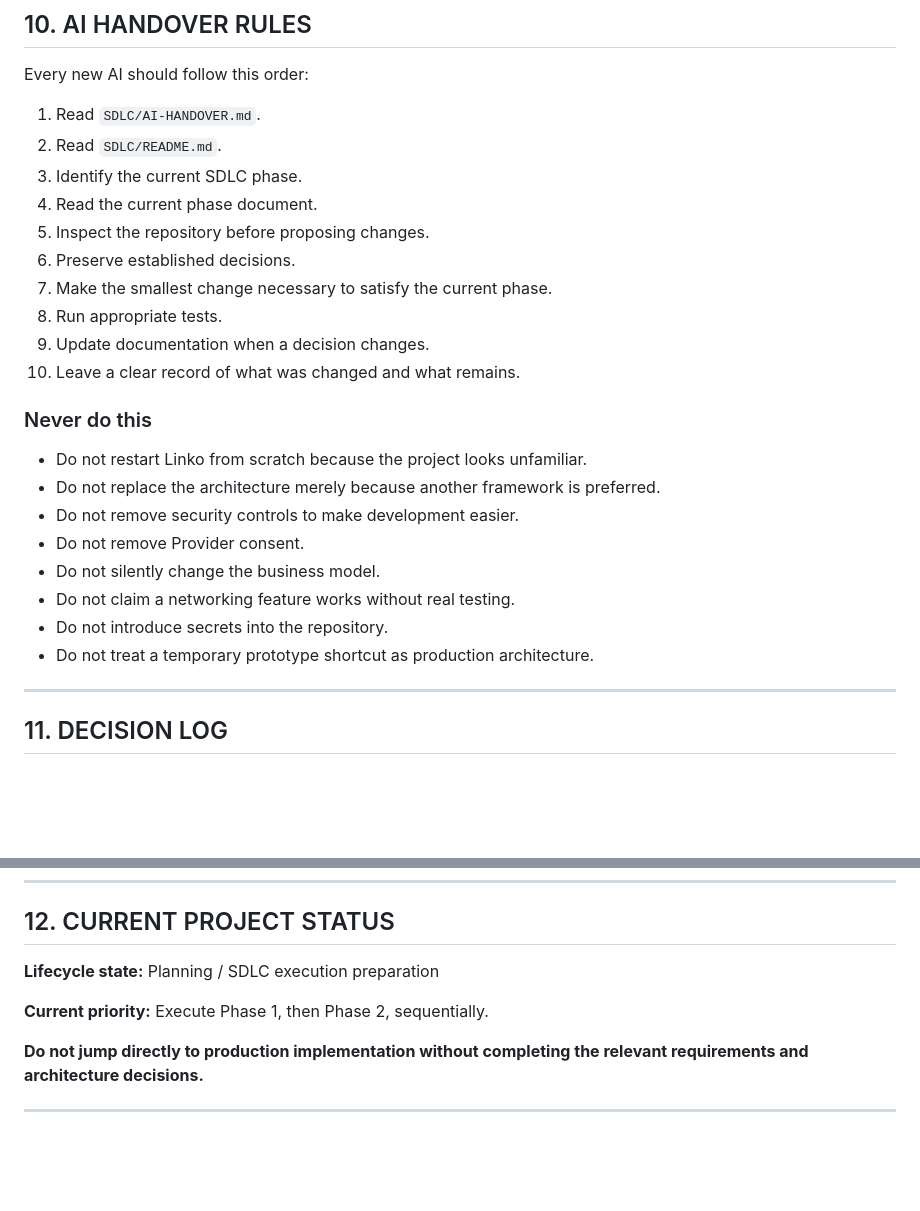
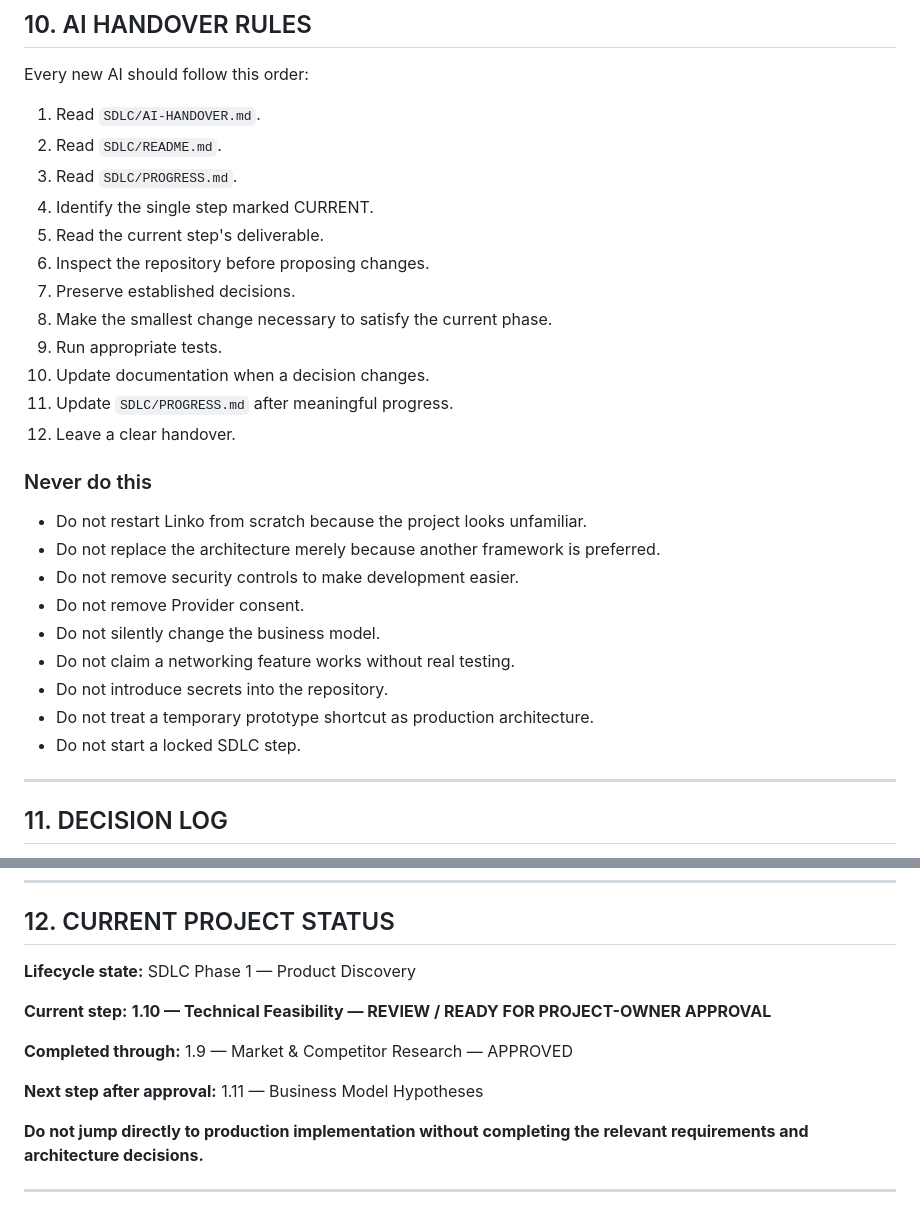
Before and after one commit to MAD-MORE/LINKO___CONNECT-BEYOND-DISTANCE_, a Markdown page: SDLC/AI-HANDOVER.md, 2 parts joined by grey strips. GitHub-like rendering; blank space fills up the shorter version.

Commit message:
docs: synchronize Linko AI handover with technical feasibility review

```diff
--- a/SDLC/AI-HANDOVER.md
+++ b/SDLC/AI-HANDOVER.md
@@ -250,14 +250,16 @@ Every new AI should follow this order:
 
 1. Read `SDLC/AI-HANDOVER.md`.
 2. Read `SDLC/README.md`.
-3. Identify the current SDLC phase.
-4. Read the current phase document.
-5. Inspect the repository before proposing changes.
-6. Preserve established decisions.
-7. Make the smallest change necessary to satisfy the current phase.
-8. Run appropriate tests.
-9. Update documentation when a decision changes.
-10. Leave a clear record of what was changed and what remains.
+3. Read `SDLC/PROGRESS.md`.
+4. Identify the single step marked CURRENT.
+5. Read the current step's deliverable.
+6. Inspect the repository before proposing changes.
+7. Preserve established decisions.
+8. Make the smallest change necessary to satisfy the current phase.
+9. Run appropriate tests.
+10. Update documentation when a decision changes.
+11. Update `SDLC/PROGRESS.md` after meaningful progress.
+12. Leave a clear handover.
 
 ### Never do this
 
@@ -269,6 +271,7 @@ Every new AI should follow this order:
 - Do not claim a networking feature works without real testing.
 - Do not introduce secrets into the repository.
 - Do not treat a temporary prototype shortcut as production architecture.
+- Do not start a locked SDLC step.
 
 ---
 
@@ -295,9 +298,13 @@ Important architecture/product decisions should be recorded here or in a dedicat
 
 ## 12. CURRENT PROJECT STATUS
 
-**Lifecycle state:** Planning / SDLC execution preparation
+**Lifecycle state:** SDLC Phase 1 — Product Discovery
 
-**Current priority:** Execute Phase 1, then Phase 2, sequentially.
+**Current step:** **1.10 — Technical Feasibility — REVIEW / READY FOR PROJECT-OWNER APPROVAL**
+
+**Completed through:** 1.9 — Market & Competitor Research — APPROVED
+
+**Next step after approval:** 1.11 — Business Model Hypotheses
 
 **Do not jump directly to production implementation without completing the relevant requirements and architecture decisions.**
 
```
